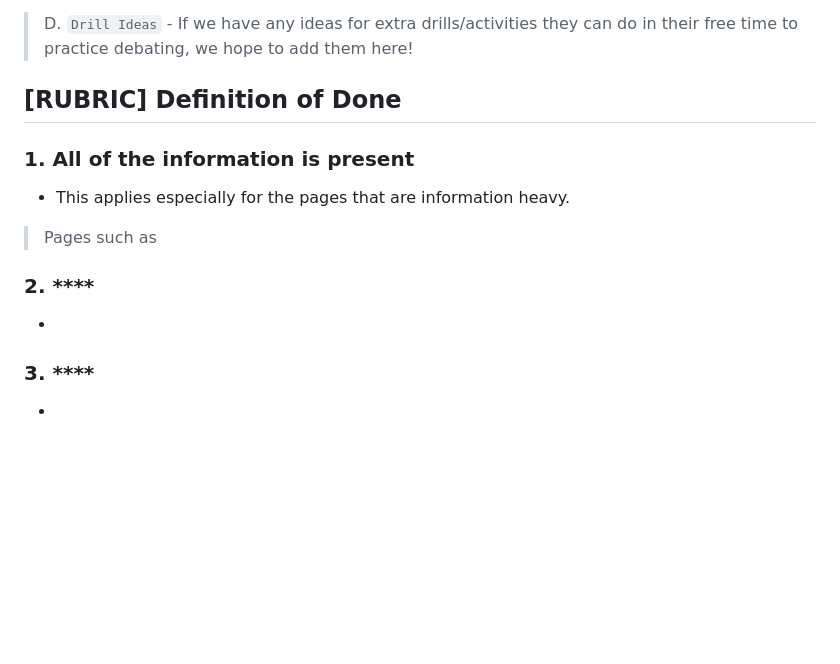
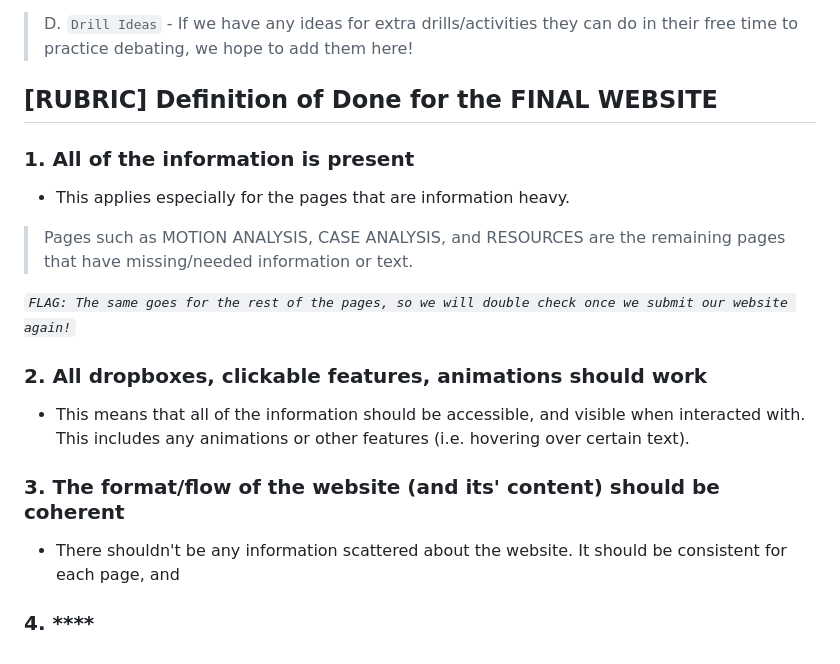
Before and after one commit to MiaRobangK25/CS3_Potassium_K12_K25, a Markdown page: Q3 ProjProposalUpdatePlan.md, the part around the change. Rendered like a GitHub page; blank space fills up the shorter version.

Commit message:
last edit im tired - mia AHJAJWHAJHDJH

```diff
--- a/Q3 ProjProposalUpdatePlan.md
+++ b/Q3 ProjProposalUpdatePlan.md
@@ -57,16 +57,18 @@
 
 > D. `Drill Ideas` - If we have any ideas for extra drills/activities they can do in their free time to practice debating, we hope to add them here!
 
-## [RUBRIC] Definition of Done
+## [RUBRIC] Definition of Done for the FINAL WEBSITE
 
 ### 1. **All of the information is present**
 - This applies especially for the pages that are information heavy.
-> Pages such as
+> Pages such as MOTION ANALYSIS, CASE ANALYSIS, and RESOURCES are the remaining pages that have missing/needed information or text.
 
-### 2. ****
--
->
+*`FLAG: The same goes for the rest of the pages, so we will double check once we submit our website again!`*
 
-### 3. ****
--
->
+### 2. **All dropboxes, clickable features, animations should work**
+- This means that all of the information should be accessible, and visible when interacted with. This includes any animations or other features (i.e. hovering over certain text).
+
+### 3. **The format/flow of the website (and its' content) should be coherent**
+- There shouldn't be any information scattered about the website. It should be consistent for each page, and
+
+### 4. ****
```
